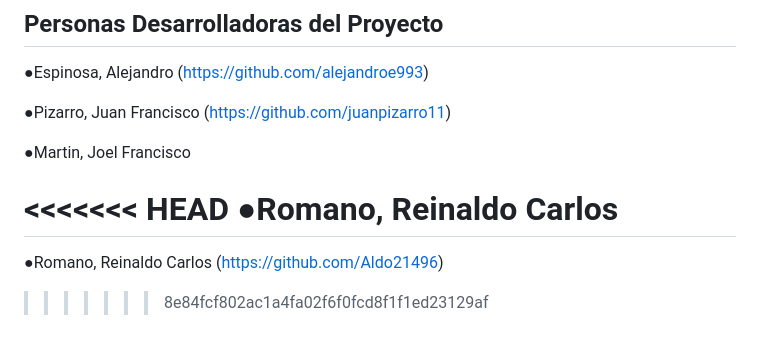
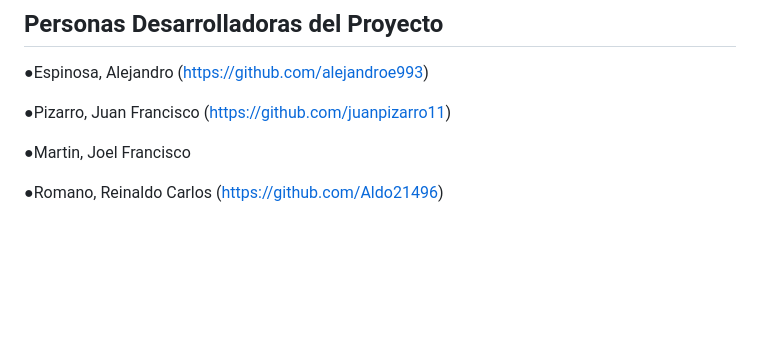
Before and after one commit to alejandroe993/TPO_HTML-CSS_Javascript, a Markdown page: README.md, the part around the change. Rendered like a GitHub page; blank space fills up the shorter version.

```diff
--- a/README.md
+++ b/README.md
@@ -149,8 +149,4 @@ O el link de GitHub Pages:
 
 ●Martin, Joel Francisco
 
-<<<<<<< HEAD
-●Romano, Reinaldo Carlos
-=======
 ●Romano, Reinaldo Carlos (https://github.com/Aldo21496)
->>>>>>> 8e84fcf802ac1a4fa02f6f0fcd8f1f1ed23129af
```
